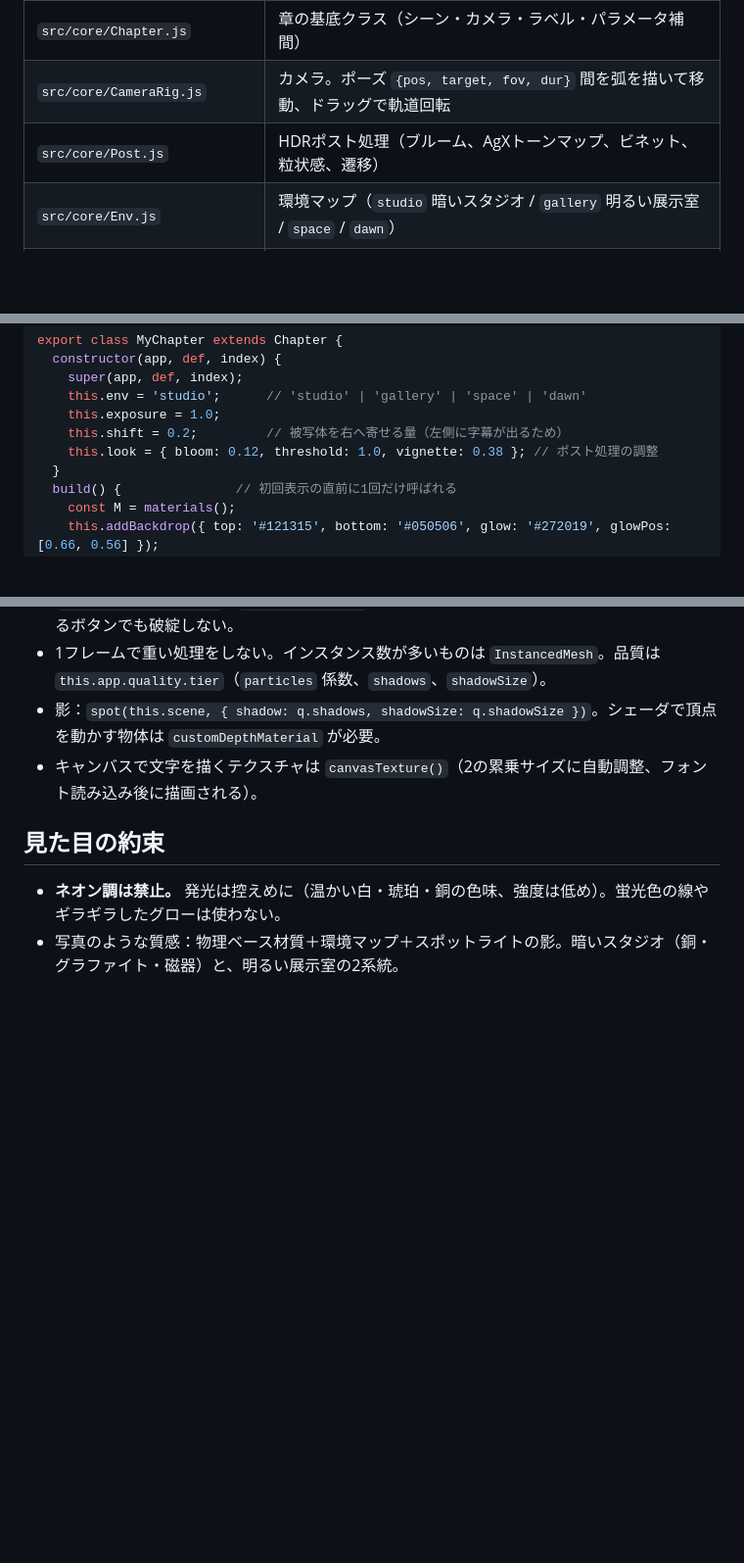
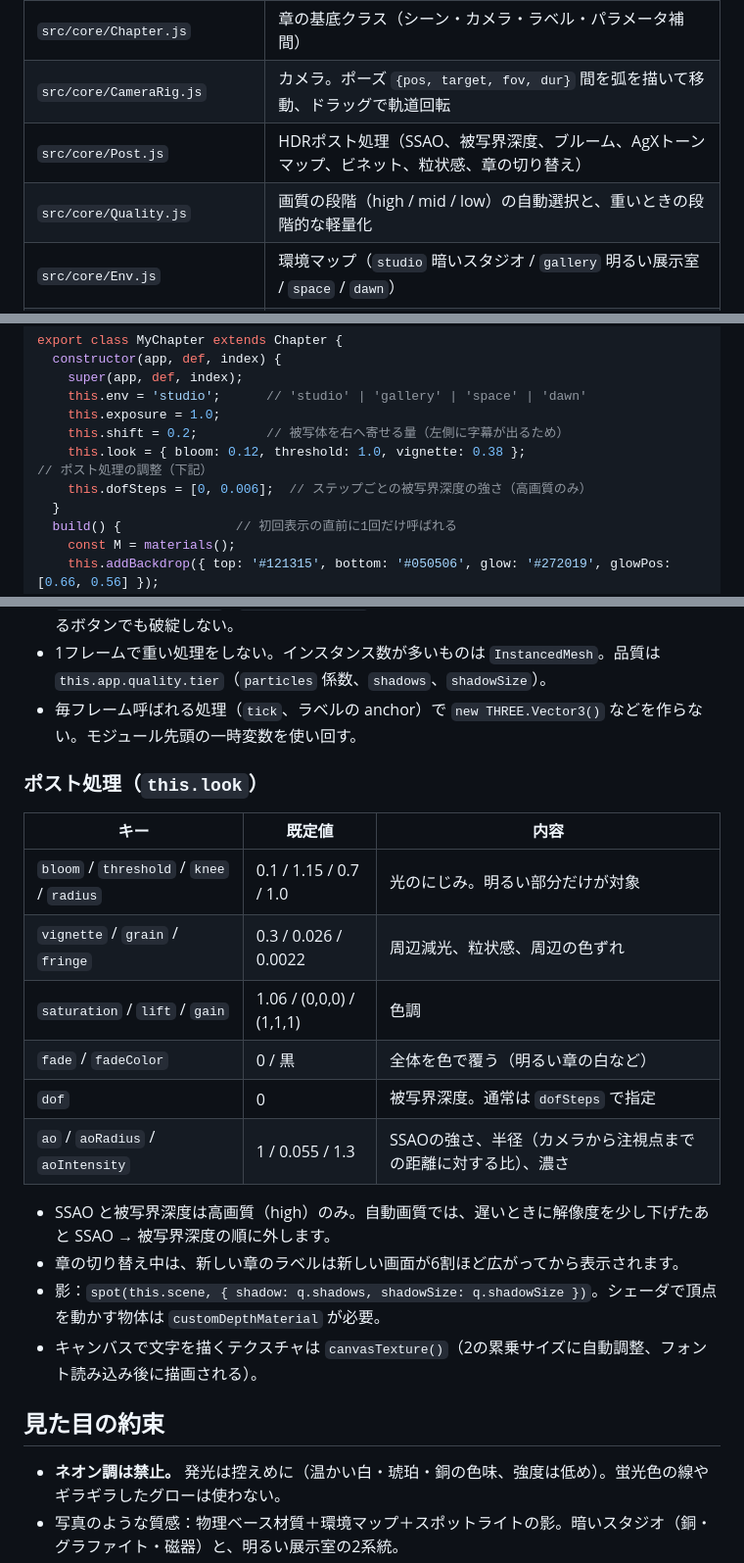
Before and after one commit to sc8z35a-collab/TDK-Technological-strength-2026-10-15-12-35, a Markdown page: DEVELOPMENT.md, 3 parts joined by grey strips. Shown at 98% size. Drawn GitHub-style; blank space fills up the shorter version.

Commit message:
開発ガイドにSSAO・画質の段階・ポスト処理パラメータの一覧を追記
Co-Authored-By: Claude Opus 5.5 <noreply@anthropic.com>
Claude-Session: https://claude.ai/code/session_01Kbn7nDEyPATaQp3pwmgCqP

```diff
--- a/DEVELOPMENT.md
+++ b/DEVELOPMENT.md
@@ -32,7 +32,8 @@ SIZES="844x390,1920x1080" WAIT=6000 node scripts/screenshot.mjs 0.0
 | `src/core/App.js` | レンダラ、章の切り替え（ディゾルブ遷移）、入力、ループ、全画面 |
 | `src/core/Chapter.js` | 章の基底クラス（シーン・カメラ・ラベル・パラメータ補間） |
 | `src/core/CameraRig.js` | カメラ。ポーズ `{pos, target, fov, dur}` 間を弧を描いて移動、ドラッグで軌道回転 |
-| `src/core/Post.js` | HDRポスト処理（ブルーム、AgXトーンマップ、ビネット、粒状感、遷移） |
+| `src/core/Post.js` | HDRポスト処理（SSAO、被写界深度、ブルーム、AgXトーンマップ、ビネット、粒状感、章の切り替え） |
+| `src/core/Quality.js` | 画質の段階（high / mid / low）の自動選択と、重いときの段階的な軽量化 |
 | `src/core/Env.js` | 環境マップ（`studio` 暗いスタジオ / `gallery` 明るい展示室 / `space` / `dawn`） |
 | `src/core/kit.js` | 材質プリセット `materials()`、形状ヘルパ、`withDissolve()`、`textPlane()` |
 | `src/core/parts.js` | 部品モデル（MLCC、CMF、パワーインダクタ、NTC、ディスク部品、フィルムコン、電解コン、パウチ電池、LGA、電源、基板テクスチャ） |
@@ -57,7 +58,8 @@ export class MyChapter extends Chapter {
     this.env = 'studio';      // 'studio' | 'gallery' | 'space' | 'dawn'
     this.exposure = 1.0;
     this.shift = 0.2;         // 被写体を右へ寄せる量（左側に字幕が出るため）
-    this.look = { bloom: 0.12, threshold: 1.0, vignette: 0.38 }; // ポスト処理の調整
+    this.look = { bloom: 0.12, threshold: 1.0, vignette: 0.38 }; // ポスト処理の調整（下記）
+    this.dofSteps = [0, 0.006];  // ステップごとの被写界深度の強さ（高画質のみ）
   }
   build() {               // 初回表示の直前に1回だけ呼ばれる
     const M = materials();
@@ -78,6 +80,21 @@ export class MyChapter extends Chapter {
 - 1章の中で複数の「ステーション」を x 方向に離して置き（例 x=0, 14, 28…）、ステップごとにカメラを移動させるのが基本形。
 - `this.to(name, target)` / `this.param(name)` は時間で滑らかに補間される可逆パラメータ。戻るボタンでも破綻しない。
 - 1フレームで重い処理をしない。インスタンス数が多いものは `InstancedMesh`。品質は `this.app.quality.tier`（`particles` 係数、`shadows`、`shadowSize`）。
+- 毎フレーム呼ばれる処理（`tick`、ラベルの anchor）で `new THREE.Vector3()` などを作らない。モジュール先頭の一時変数を使い回す。
+
+### ポスト処理（`this.look`）
+
+| キー | 既定値 | 内容 |
+|---|---|---|
+| `bloom` / `threshold` / `knee` / `radius` | 0.1 / 1.15 / 0.7 / 1.0 | 光のにじみ。明るい部分だけが対象 |
+| `vignette` / `grain` / `fringe` | 0.3 / 0.026 / 0.0022 | 周辺減光、粒状感、周辺の色ずれ |
+| `saturation` / `lift` / `gain` | 1.06 / (0,0,0) / (1,1,1) | 色調 |
+| `fade` / `fadeColor` | 0 / 黒 | 全体を色で覆う（明るい章の白など） |
+| `dof` | 0 | 被写界深度。通常は `dofSteps` で指定 |
+| `ao` / `aoRadius` / `aoIntensity` | 1 / 0.055 / 1.3 | SSAOの強さ、半径（カメラから注視点までの距離に対する比）、濃さ |
+
+- SSAO と被写界深度は高画質（high）のみ。自動画質では、遅いときに解像度を少し下げたあと SSAO → 被写界深度の順に外します。
+- 章の切り替え中は、新しい章のラベルは新しい画面が6割ほど広がってから表示されます。
 - 影：`spot(this.scene, { shadow: q.shadows, shadowSize: q.shadowSize })`。シェーダで頂点を動かす物体は `customDepthMaterial` が必要。
 - キャンバスで文字を描くテクスチャは `canvasTexture()`（2の累乗サイズに自動調整、フォント読み込み後に描画される）。
 
```
